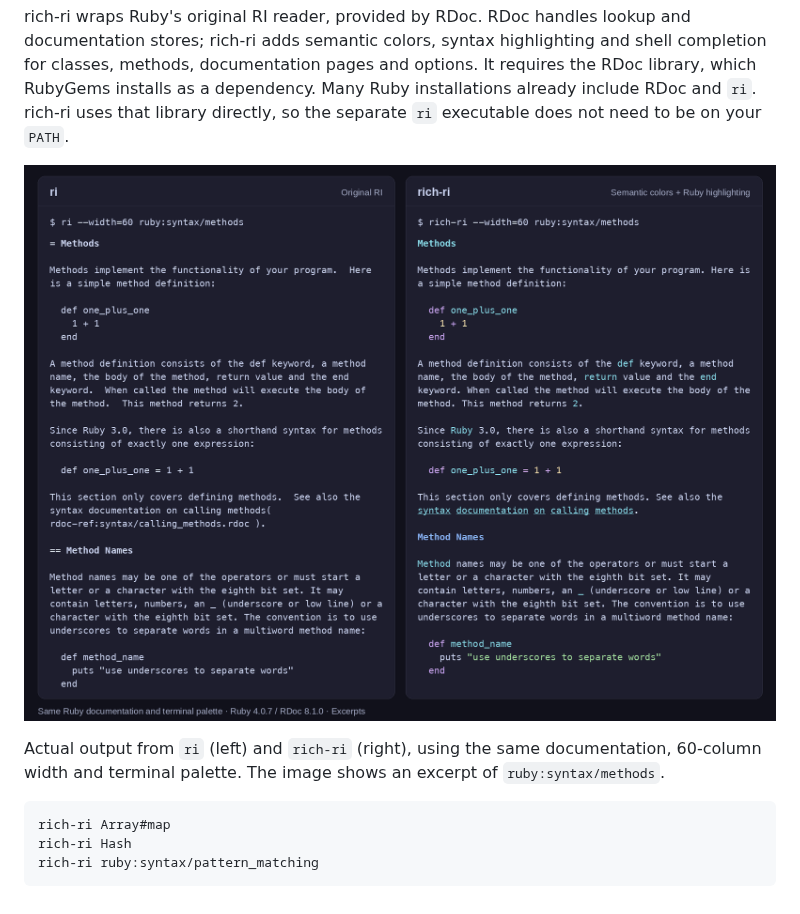
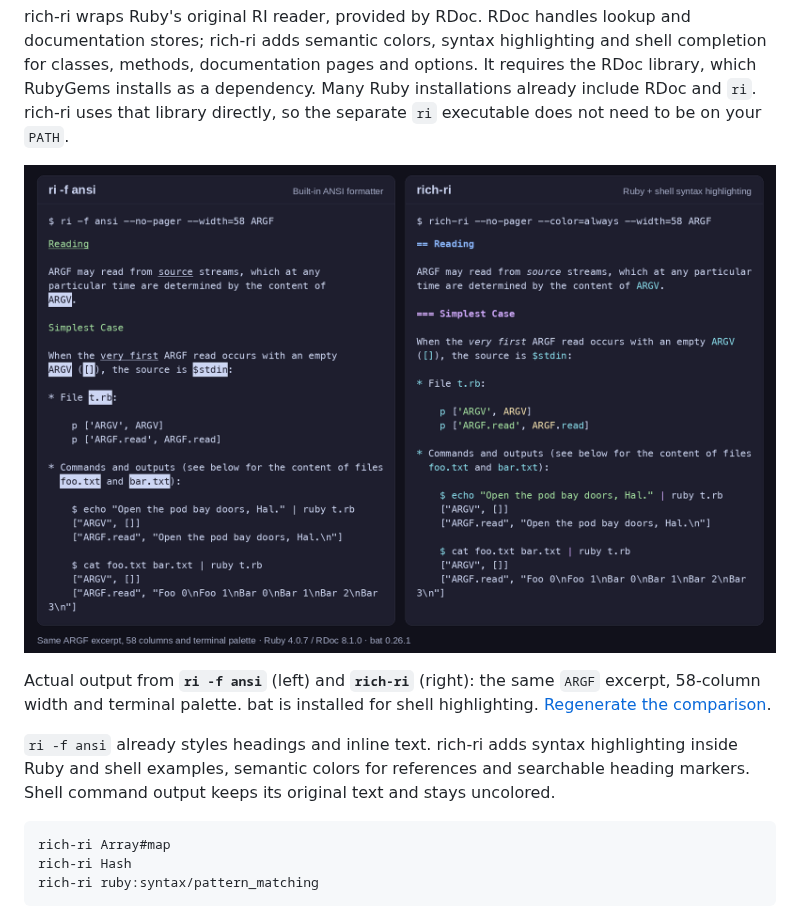
Before and after one commit to hvpaiva/rich-ri, a Markdown page: README.md, the part around the change. GitHub-like rendering; pictures changed too: docs/images/ri-vs-rich-ri.png.

Commit message:
docs: compare rich-ri with the built-in ANSI formatter

````diff
--- a/README.md
+++ b/README.md
@@ -10,10 +10,16 @@ It requires the RDoc library, which RubyGems installs as a dependency. Many Ruby
 installations already include RDoc and `ri`. rich-ri uses that library directly,
 so the separate `ri` executable does not need to be on your `PATH`.
 
-![The same Ruby methods documentation in ri on the left and rich-ri on the right, with colored headings, references, inline code and Ruby examples.](docs/images/ri-vs-rich-ri.png)
+![The same ARGF documentation in ri -f ansi on the left and rich-ri on the right. The original formatter colors headings and reverses inline code; rich-ri distinguishes references, Ruby strings, constants and method calls, and shell commands while leaving command output plain.](docs/images/ri-vs-rich-ri.png)
 
-Actual output from `ri` (left) and `rich-ri` (right), using the same documentation,
-60-column width and terminal palette. The image shows an excerpt of `ruby:syntax/methods`.
+Actual output from **`ri -f ansi`** (left) and **`rich-ri`** (right): the same
+`ARGF` excerpt, 58-column width and terminal palette. bat is installed for shell
+highlighting. [Regenerate the comparison](docs/images/README.md).
+
+`ri -f ansi` already styles headings and inline text. rich-ri adds syntax
+highlighting inside Ruby and shell examples, semantic colors for references and
+searchable heading markers. Shell command output keeps its original text and
+stays uncolored.
 
 ```sh
 rich-ri Array#map
````
Also changed, not shown: CONTRIBUTING.md (+2 -0 lines), docs/images/README.md (added, +25 -0 lines), 1 other file.
